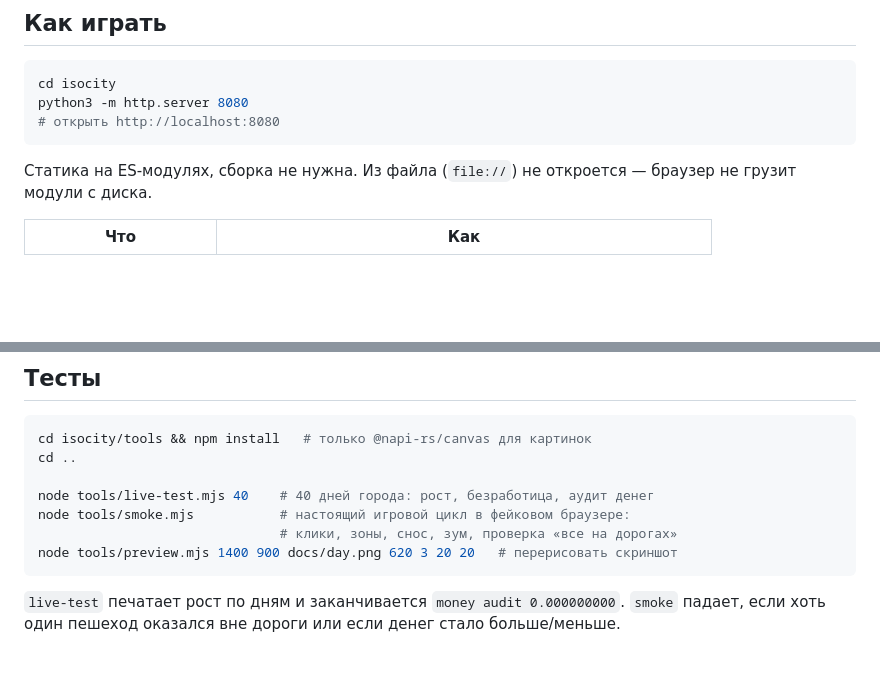
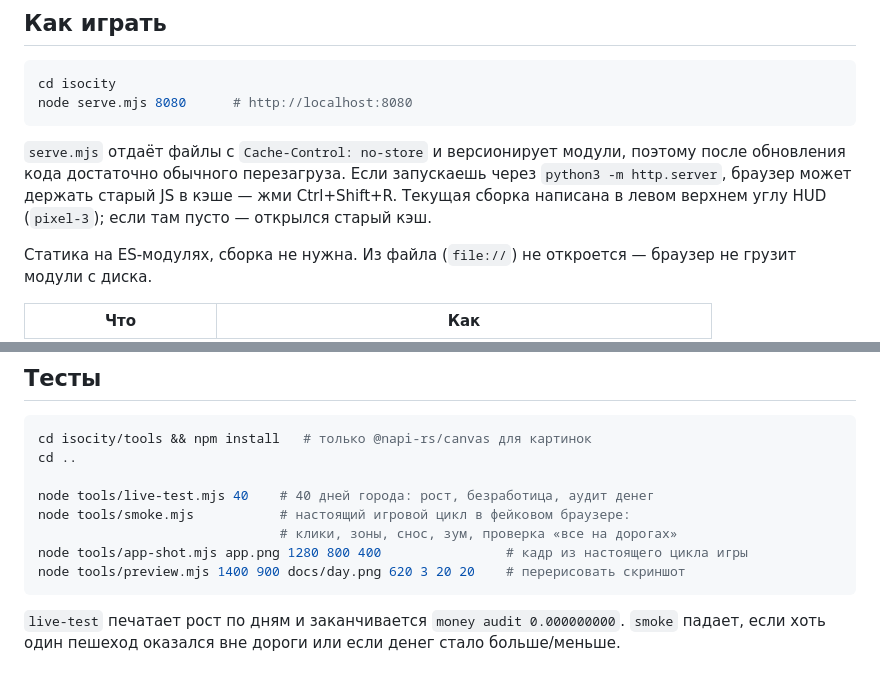
Before and after one commit to Korimuspast1/pr, a Markdown page: isocity/README.md, 2 parts joined by grey strips. Rendered like a GitHub page; blank space fills up the shorter version.

````diff
--- a/isocity/README.md
+++ b/isocity/README.md
@@ -11,9 +11,14 @@
 
 ```bash
 cd isocity
-python3 -m http.server 8080
-# открыть http://localhost:8080
+node serve.mjs 8080      # http://localhost:8080
 ```
+
+`serve.mjs` отдаёт файлы с `Cache-Control: no-store` и версионирует модули,
+поэтому после обновления кода достаточно обычного перезагруза. Если запускаешь
+через `python3 -m http.server`, браузер может держать старый JS в кэше —
+жми Ctrl+Shift+R. Текущая сборка написана в левом верхнем углу HUD
+(`pixel-3`); если там пусто — открылся старый кэш.
 
 Статика на ES-модулях, сборка не нужна. Из файла (`file://`) не откроется —
 браузер не грузит модули с диска.
@@ -73,7 +78,8 @@ cd ..
 node tools/live-test.mjs 40    # 40 дней города: рост, безработица, аудит денег
 node tools/smoke.mjs           # настоящий игровой цикл в фейковом браузере:
                                # клики, зоны, снос, зум, проверка «все на дорогах»
-node tools/preview.mjs 1400 900 docs/day.png 620 3 20 20   # перерисовать скриншот
+node tools/app-shot.mjs app.png 1280 800 400                # кадр из настоящего цикла игры
+node tools/preview.mjs 1400 900 docs/day.png 620 3 20 20    # перерисовать скриншот
 ```
 
 `live-test` печатает рост по дням и заканчивается `money audit 0.000000000`.
````
Also changed, not shown: isocity/app.png (added), 7 other files.
